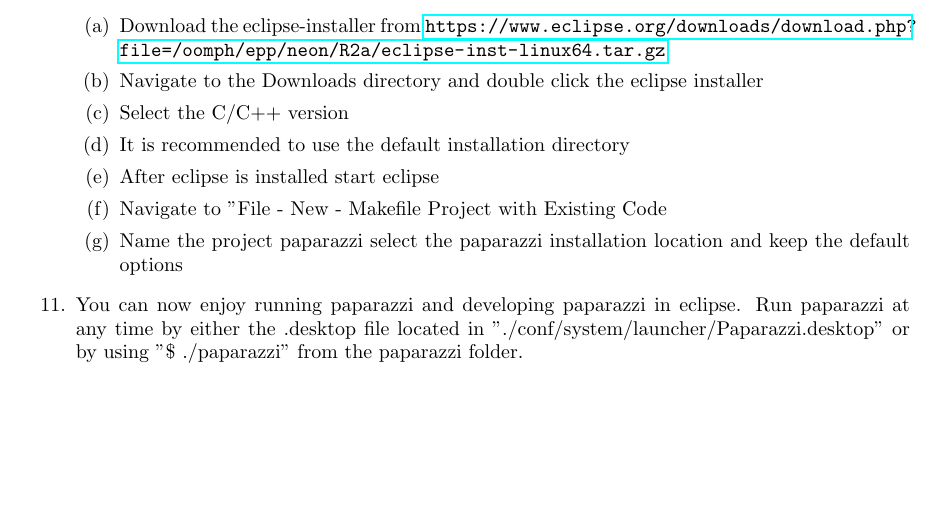
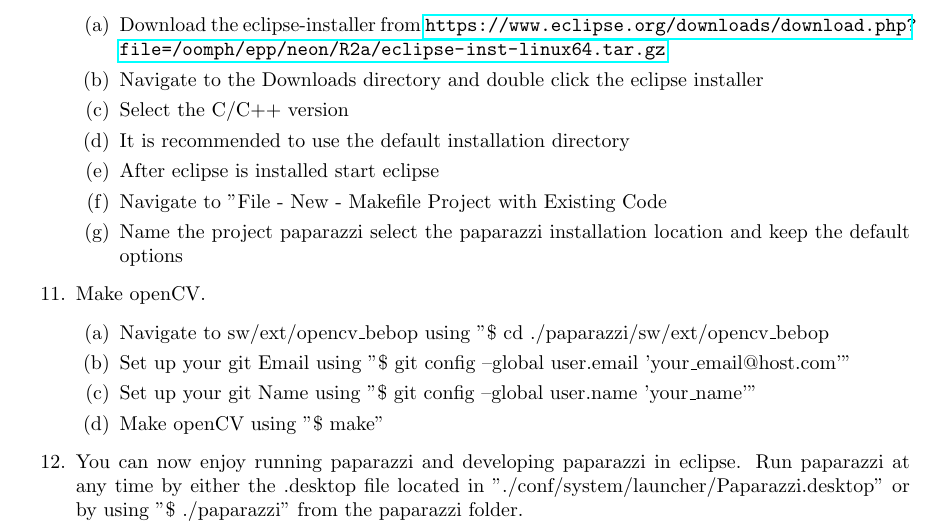
Before and after one commit to rmeertens/coursePaparazzi, a LaTeX document (crashCoursePaparazziWeek2.tex): part of page 4 of 4, cut so that both start at the same text, the shorter picture padded with empty space. Compiled offline with pdfLaTeX.

Commit message:
Added openCV instal manual

```diff
--- a/crashCoursePaparazziWeek2.tex
+++ b/crashCoursePaparazziWeek2.tex
@@ -135,6 +135,14 @@ This manual is only required if you aren't using the supplied VM.\\
 \item{Name the project paparazzi select the paparazzi installation location and keep the default options}
 \end{enumerate}
 }
+\item{Make openCV.
+\begin{enumerate}
+\item{Navigate to sw/ext/opencv\_bebop using "\$ cd ./paparazzi/sw/ext/opencv\_bebop}
+\item{Set up your git Email using "\$ git config --global user.email 'your\_email@host.com'"}
+\item{Set up your git Name using "\$ git config --global user.name 'your\_name'"}
+\item{Make openCV using "\$ make"}
+\end{enumerate}
+}
 \item{You can now enjoy running paparazzi and developing paparazzi in eclipse. Run paparazzi at any time by either the .desktop file located in "./conf/system/launcher/Paparazzi.desktop" or by using "\$ ./paparazzi" from the paparazzi folder.}
 \end{enumerate}
 \end{document}
```
Also changed, not shown: crashCoursePaparazziPart1.pdf, crashCoursePaparazziPart2.pdf, crashCoursePaparazziPart3.pdf, crashCoursePaparazziPart4.pdf.
